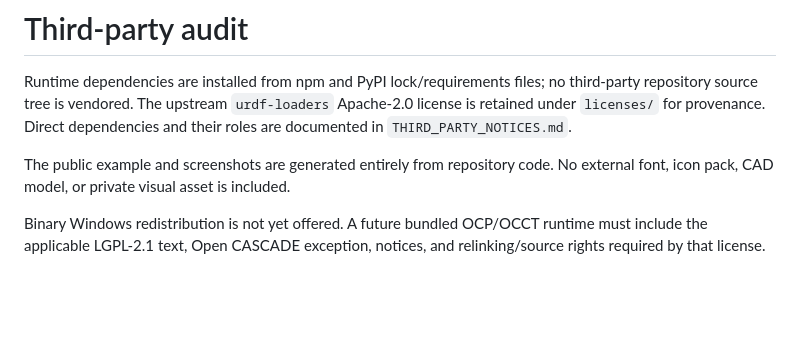
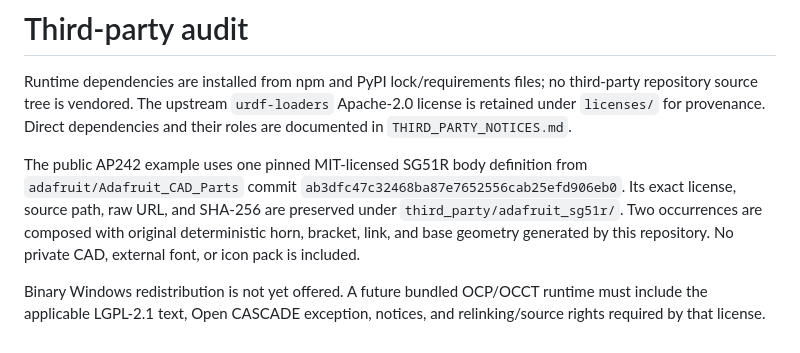
Before and after one commit to IAMFanxy13/windows-step-to-urdf, a Markdown page: docs/open-source/THIRD_PARTY_AUDIT.md, the part around the change. Drawn GitHub-style; blank space fills up the shorter version.

```diff
--- a/docs/open-source/THIRD_PARTY_AUDIT.md
+++ b/docs/open-source/THIRD_PARTY_AUDIT.md
@@ -2,6 +2,6 @@
 
 Runtime dependencies are installed from npm and PyPI lock/requirements files; no third-party repository source tree is vendored. The upstream `urdf-loaders` Apache-2.0 license is retained under `licenses/` for provenance. Direct dependencies and their roles are documented in `THIRD_PARTY_NOTICES.md`.
 
-The public example and screenshots are generated entirely from repository code. No external font, icon pack, CAD model, or private visual asset is included.
+The public AP242 example uses one pinned MIT-licensed SG51R body definition from `adafruit/Adafruit_CAD_Parts` commit `ab3dfc47c32468ba87e7652556cab25efd906eb0`. Its exact license, source path, raw URL, and SHA-256 are preserved under `third_party/adafruit_sg51r/`. Two occurrences are composed with original deterministic horn, bracket, link, and base geometry generated by this repository. No private CAD, external font, or icon pack is included.
 
 Binary Windows redistribution is not yet offered. A future bundled OCP/OCCT runtime must include the applicable LGPL-2.1 text, Open CASCADE exception, notices, and relinking/source rights required by that license.
```
Also changed, not shown: README.md (+1 -1 lines), THIRD_PARTY_NOTICES.md (+17 -0 lines), docs/images/interface-preview.png, 1 other file.
